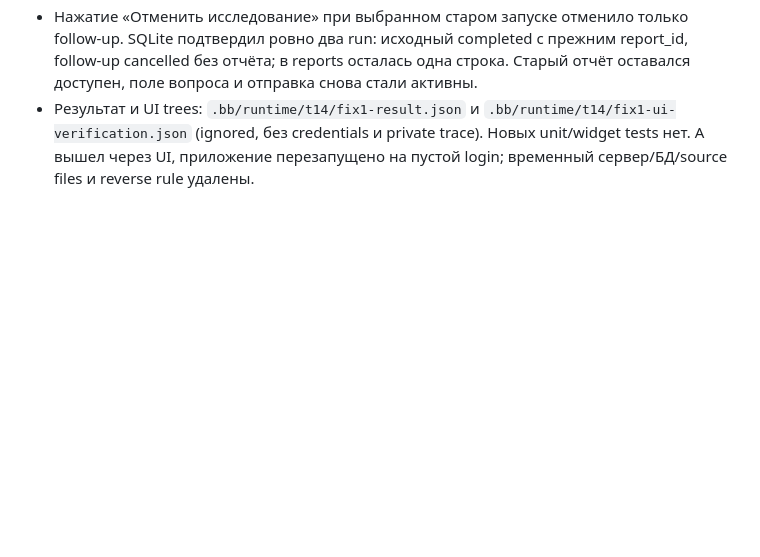
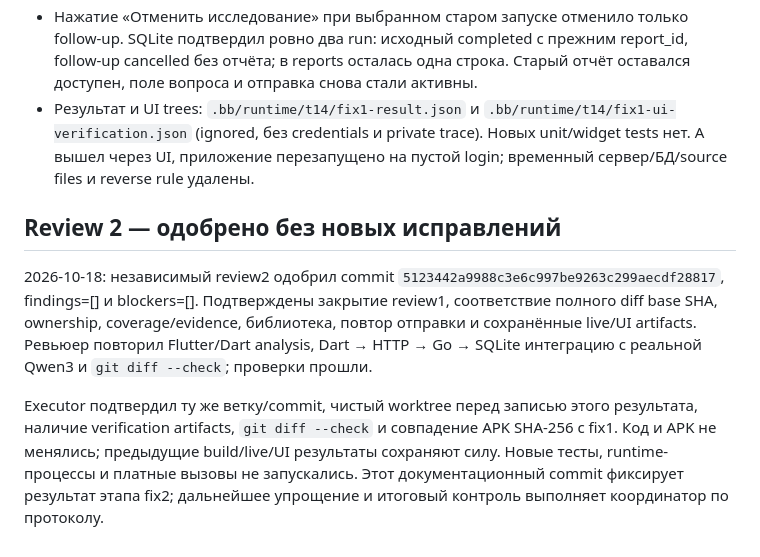
Before and after one commit to KotDath/paper-scout, a Markdown page: docs/verification/T14.md, the part around the change. Rendered like a GitHub page; blank space fills up the shorter version.

Commit message:
docs: record T14 second review approval

```diff
--- a/docs/verification/T14.md
+++ b/docs/verification/T14.md
@@ -182,3 +182,19 @@ Markdown отображается читаемым исходным тексто
   `.bb/runtime/t14/fix1-ui-verification.json` (ignored, без credentials и private
   trace). Новых unit/widget tests нет. A вышел через UI, приложение перезапущено
   на пустой login; временный сервер/БД/source files и reverse rule удалены.
+
+## Review 2 — одобрено без новых исправлений
+
+2026-10-18: независимый review2 одобрил commit
+`5123442a9988c3e6c997be9263c299aecdf28817`, findings=[] и blockers=[].
+Подтверждены закрытие review1, соответствие полного diff base SHA, ownership,
+coverage/evidence, библиотека, повтор отправки и сохранённые live/UI artifacts.
+Ревьюер повторил Flutter/Dart analysis, Dart → HTTP → Go → SQLite интеграцию
+с реальной Qwen3 и `git diff --check`; проверки прошли.
+
+Executor подтвердил ту же ветку/commit, чистый worktree перед записью этого
+результата, наличие verification artifacts, `git diff --check` и совпадение
+APK SHA-256 с fix1. Код и APK не менялись; предыдущие build/live/UI результаты
+сохраняют силу. Новые тесты, runtime-процессы и платные вызовы не запускались.
+Этот документационный commit фиксирует результат этапа fix2; дальнейшее
+упрощение и итоговый контроль выполняет координатор по протоколу.
```
